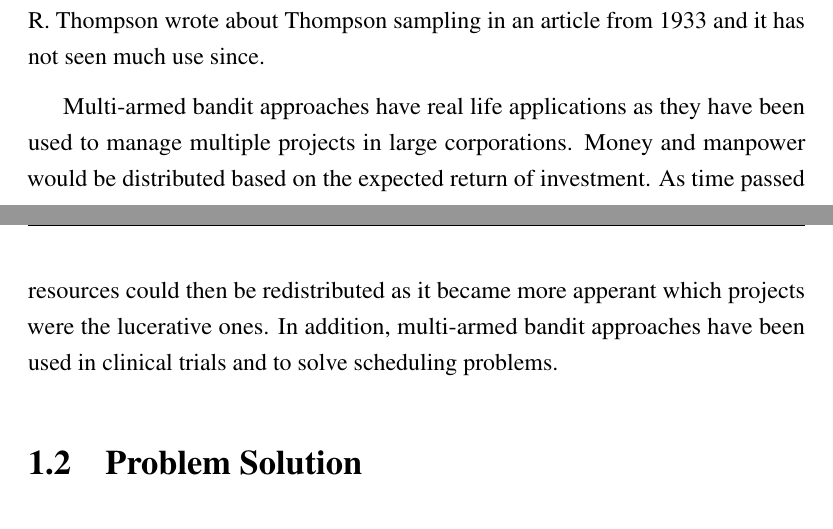
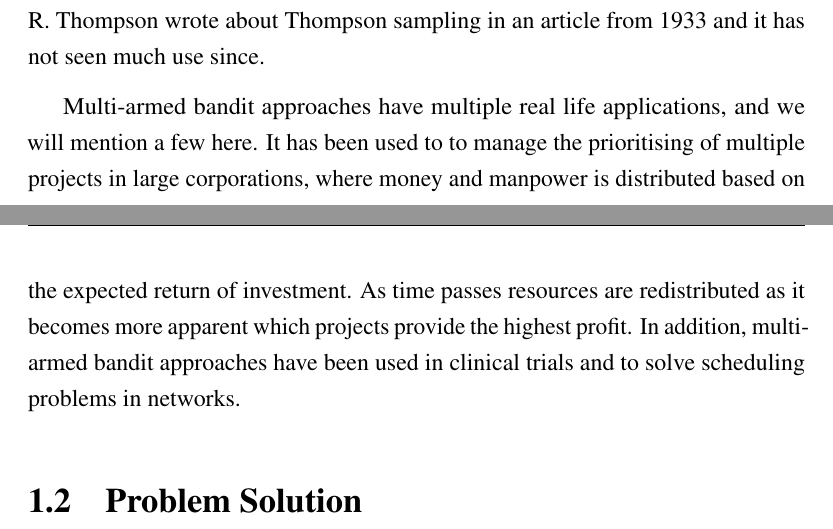
Before and after one commit to zkf/noisy, a LaTeX document (report/report.tex, which reads report/introduction.tex): two parts of pages 8 and 9 of 29, joined at a grey line, cut so that both start at the same text. Compiled offline with pdfLaTeX.

Commit message:
rewrote paragraph on applications. Still needs citations!

```diff
--- a/report/introduction.tex
+++ b/report/introduction.tex
@@ -16,11 +16,10 @@ arm number one while the remaining 30 percent chose arm number 2. Thompson sampl
 this problem by chosing an armed based on its probability of returning the highest reward. William R.
 Thompson wrote about Thompson sampling in an article from 1933 and it has not seen much use since.
 
-Multi-armed bandit approaches have real life applications as they have been used to manage multiple
-projects in large corporations. Money and manpower would be distributed based on the expected
-return of investment. As time passed resources could then be redistributed as it became more apperant
-which projects were the lucerative ones. In addition, multi-armed bandit approaches have been used
-in clinical trials and to solve scheduling problems.
+Multi-armed bandit approaches have multiple real life applications, and we will mention a few here.
+It has been used to to manage the prioritising of multiple projects in large corporations, where money and manpower is distributed based on the expected return of investment.
+As time passes resources are redistributed as it becomes more apparent which projects provide the highest profit.
+In addition, multi-armed bandit approaches have been used in clinical trials and to solve scheduling problems in networks.
 
 \section{Problem Solution}
 The goal of the project was to evaluate and map the observation noise to its expected performance using
```
